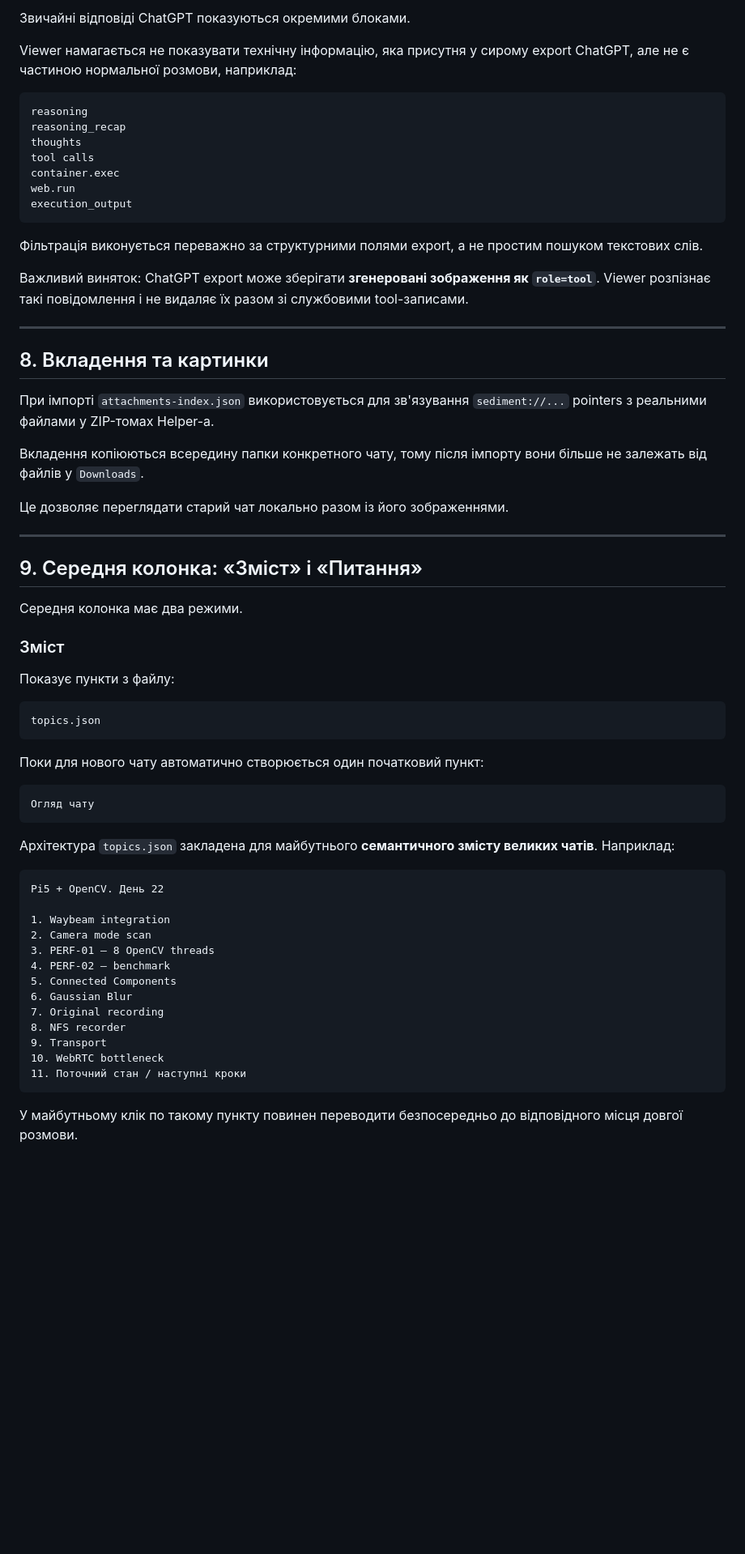
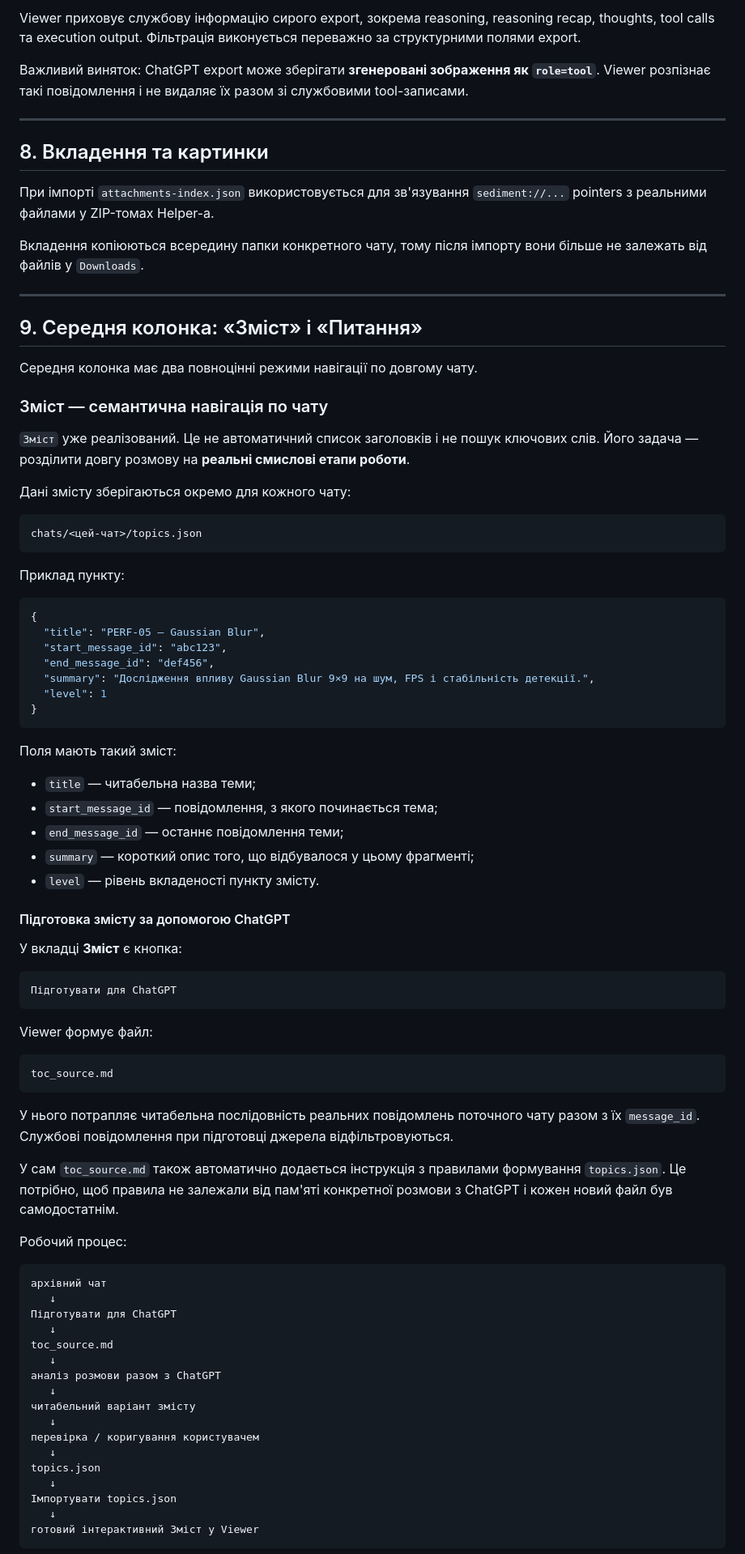
Before and after one commit to o-petrovich/chatgpt-archive-viewer, a Markdown page: README.md, the part around one of its changes. Shown at 81% size. Rendered like a GitHub page; blank space fills up the shorter version.

````diff
--- a/README.md
+++ b/README.md
@@ -250,19 +189,5 @@ YYYY-MM-DD HH:MM
 
-Звичайні відповіді ChatGPT показуються окремими блоками.
-
-Viewer намагається не показувати технічну інформацію, яка присутня у сирому export ChatGPT, але не є частиною нормальної розмови, наприклад:
-
-```text
-reasoning
-reasoning_recap
-thoughts
-tool calls
-container.exec
-web.run
-execution_output
-```
-
-Фільтрація виконується переважно за структурними полями export, а не простим пошуком текстових слів.
+Viewer приховує службову інформацію сирого export, зокрема reasoning, reasoning recap, thoughts, tool calls та execution output. Фільтрація виконується переважно за структурними полями export.
 
 Важливий виняток: ChatGPT export може зберігати **згенеровані зображення як `role=tool`**. Viewer розпізнає такі повідомлення і не видаляє їх разом зі службовими tool-записами.
 
@@ -274,44 +199,79 @@ execution_output
 
 Вкладення копіюються всередину папки конкретного чату, тому після імпорту вони більше не залежать від файлів у `Downloads`.
 
-Це дозволяє переглядати старий чат локально разом із його зображеннями.
-
 ---
 
 ## 9. Середня колонка: «Зміст» і «Питання»
 
-Середня колонка має два режими.
+Середня колонка має два повноцінні режими навігації по довгому чату.
 
-### Зміст
+### Зміст — семантична навігація по чату
 
-Показує пункти з файлу:
+`Зміст` уже реалізований. Це не автоматичний список заголовків і не пошук ключових слів. Його задача — розділити довгу розмову на **реальні смислові етапи роботи**.
+
+Дані змісту зберігаються окремо для кожного чату:
 
 ```text
-topics.json
+chats/<цей-чат>/topics.json
 ```
 
-Поки для нового чату автоматично створюється один початковий пункт:
+Приклад пункту:
+
+```json
+{
+  "title": "PERF-05 — Gaussian Blur",
+  "start_message_id": "abc123",
+  "end_message_id": "def456",
+  "summary": "Дослідження впливу Gaussian Blur 9×9 на шум, FPS і стабільність детекції.",
+  "level": 1
+}
+```
+
+Поля мають такий зміст:
+
+- `title` — читабельна назва теми;
+- `start_message_id` — повідомлення, з якого починається тема;
+- `end_message_id` — останнє повідомлення теми;
+- `summary` — короткий опис того, що відбувалося у цьому фрагменті;
+- `level` — рівень вкладеності пункту змісту.
+
+#### Підготовка змісту за допомогою ChatGPT
+
+У вкладці **Зміст** є кнопка:
 
 ```text
-Огляд чату
+Підготувати для ChatGPT
 ```
 
-Архітектура `topics.json` закладена для майбутнього **семантичного змісту великих чатів**. Наприклад:
+Viewer формує файл:
 
 ```text
-Pi5 + OpenCV. День 22
-
-1. Waybeam integration
-2. Camera mode scan
-3. PERF-01 — 8 OpenCV threads
-4. PERF-02 — benchmark
-5. Connected Components
-6. Gaussian Blur
-7. Original recording
-8. NFS recorder
-9. Transport
-10. WebRTC bottleneck
-11. Поточний стан / наступні кроки
+toc_source.md
 ```
 
-У майбутньому клік по такому пункту повинен переводити безпосередньо до відповідного місця довгої розмови.
+У нього потрапляє читабельна послідовність реальних повідомлень поточного чату разом з їх `message_id`. Службові повідомлення при підготовці джерела відфільтровуються.
+
+У сам `toc_source.md` також автоматично додається інструкція з правилами формування `topics.json`. Це потрібно, щоб правила не залежали від пам'яті конкретної розмови з ChatGPT і кожен новий файл був самодостатнім.
+
+Робочий процес:
+
+```text
+архівний чат
+   ↓
+Підготувати для ChatGPT
+   ↓
+toc_source.md
+   ↓
+аналіз розмови разом з ChatGPT
+   ↓
+читабельний варіант змісту
+   ↓
+перевірка / коригування користувачем
+   ↓
+topics.json
+   ↓
+Імпортувати topics.json
+   ↓
+готовий інтерактивний Зміст у Viewer
+```
+
````
Also changed, not shown: other parts of README.md (+66 -141 lines).
